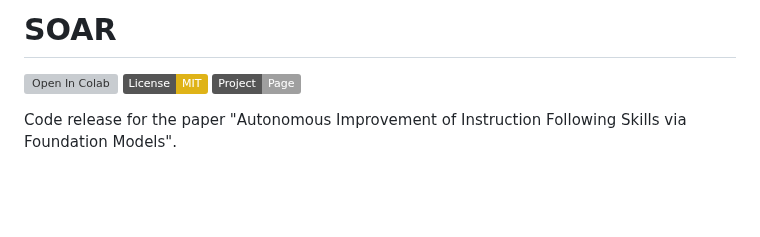
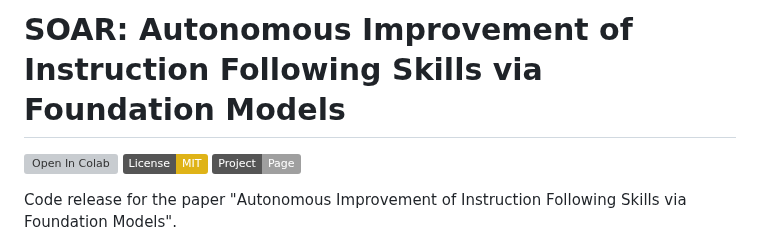
Before and after one commit to rail-berkeley/soar, a Markdown page: README.md, the part around the change. GitHub-like rendering; badges without logos; blank space fills up the shorter version; grey boxes are pictures that could not be loaded.

Commit message:
add paper title

```diff
--- a/README.md
+++ b/README.md
@@ -1,4 +1,4 @@
-# SOAR
+# SOAR: Autonomous Improvement of Instruction Following Skills via Foundation Models
 [](media/soar_logo.jpeg)
 [![Open In Colab](https://colab.research.google.com/assets/colab-badge.svg)](https://githubtocolab.com/rail-berkeley/soar/blob/main/soar_data/load_soar_data.ipynb)
 [![License: MIT](https://img.shields.io/badge/License-MIT-yellow.svg)](https://opensource.org/licenses/MIT)
```
